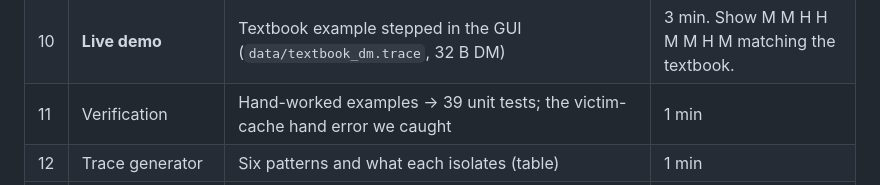
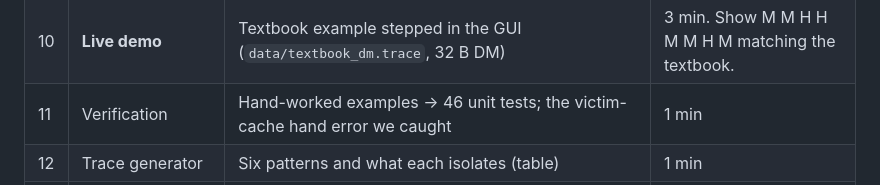
Before and after one commit to zorhehs/coa-lab-group4, a Markdown page: docs/slides.md, the part around the change. GitHub-like rendering.

```diff
--- a/docs/slides.md
+++ b/docs/slides.md
@@ -17,7 +17,7 @@ every chart is in `results/`, every screenshot comes from the live GUI.
 | 8 | Write policies | 2×2 table WB/WT × WA/NWA; what each costs in memory traffic | 1.5 min |
 | 9 | 3C miss classification | Compulsory / capacity / conflict definitions; the shadow FA cache trick | 1.5 min. "Conflict misses are exactly what more ways can remove." |
 | 10 | **Live demo** | Textbook example stepped in the GUI (`data/textbook_dm.trace`, 32 B DM) | 3 min. Show M M H H M M H M matching the textbook. |
-| 11 | Verification | Hand-worked examples → 39 unit tests; the victim-cache hand error we caught | 1 min |
+| 11 | Verification | Hand-worked examples → 46 unit tests; the victim-cache hand error we caught | 1 min |
 | 12 | Trace generator | Six patterns and what each isolates (table) | 1 min |
 | 13 | Result: associativity × policy | `fig1_assoc_vs_policy_conflict.svg` | 1.5 min. RANDOM beats LRU at 2-way here — ask why. |
 | 14 | Result: block size | `fig2_block_size_vs_trace.svg` — sequential halves per doubling; column-major stuck at 1.0 | 1.5 min. Loop order matters: 768 conflict misses. |
```
Also changed, not shown: README.md (+1 -1 lines), docs/report.md (+3 -3 lines), docs/screenshot_gui.jpg, docs/screenshot_textbook.jpg, 9 other files.
